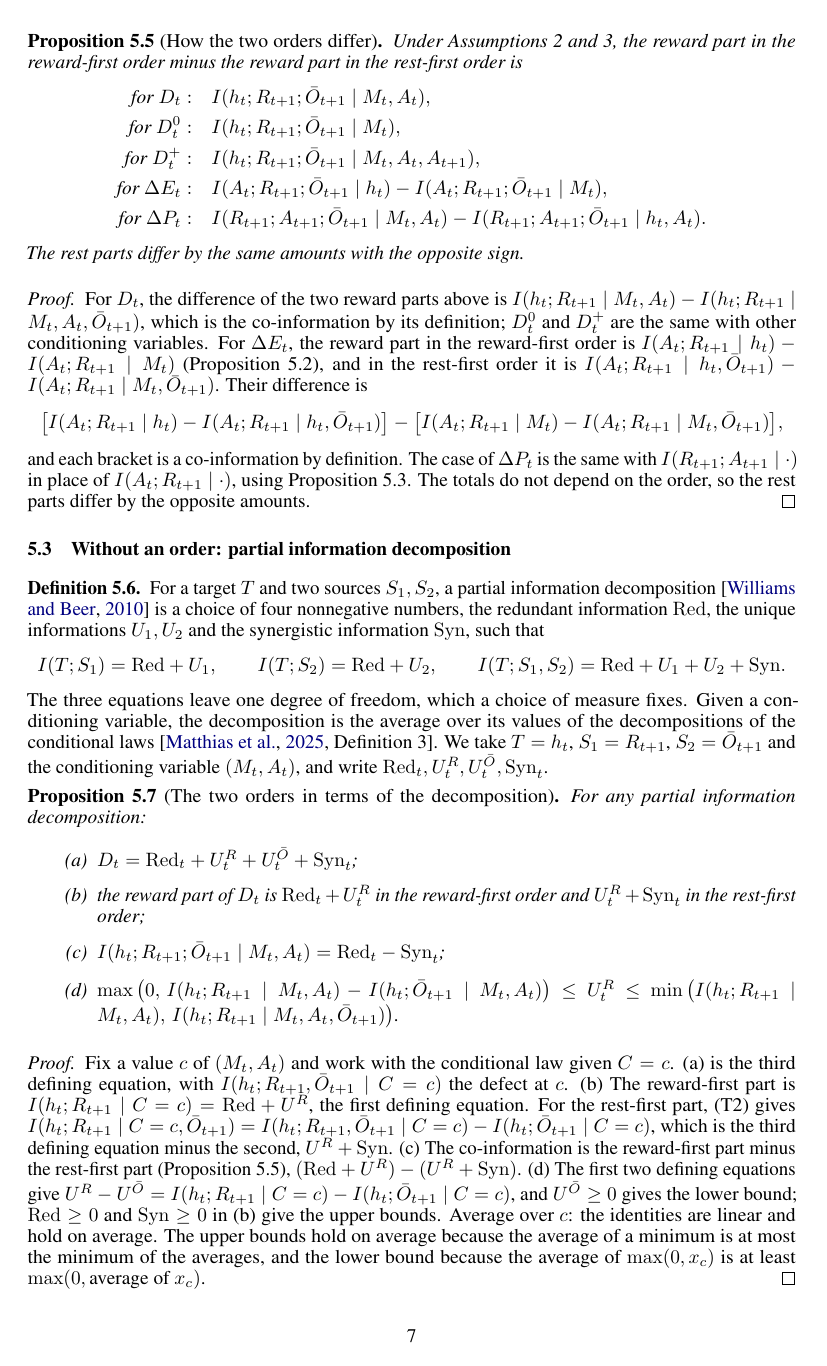
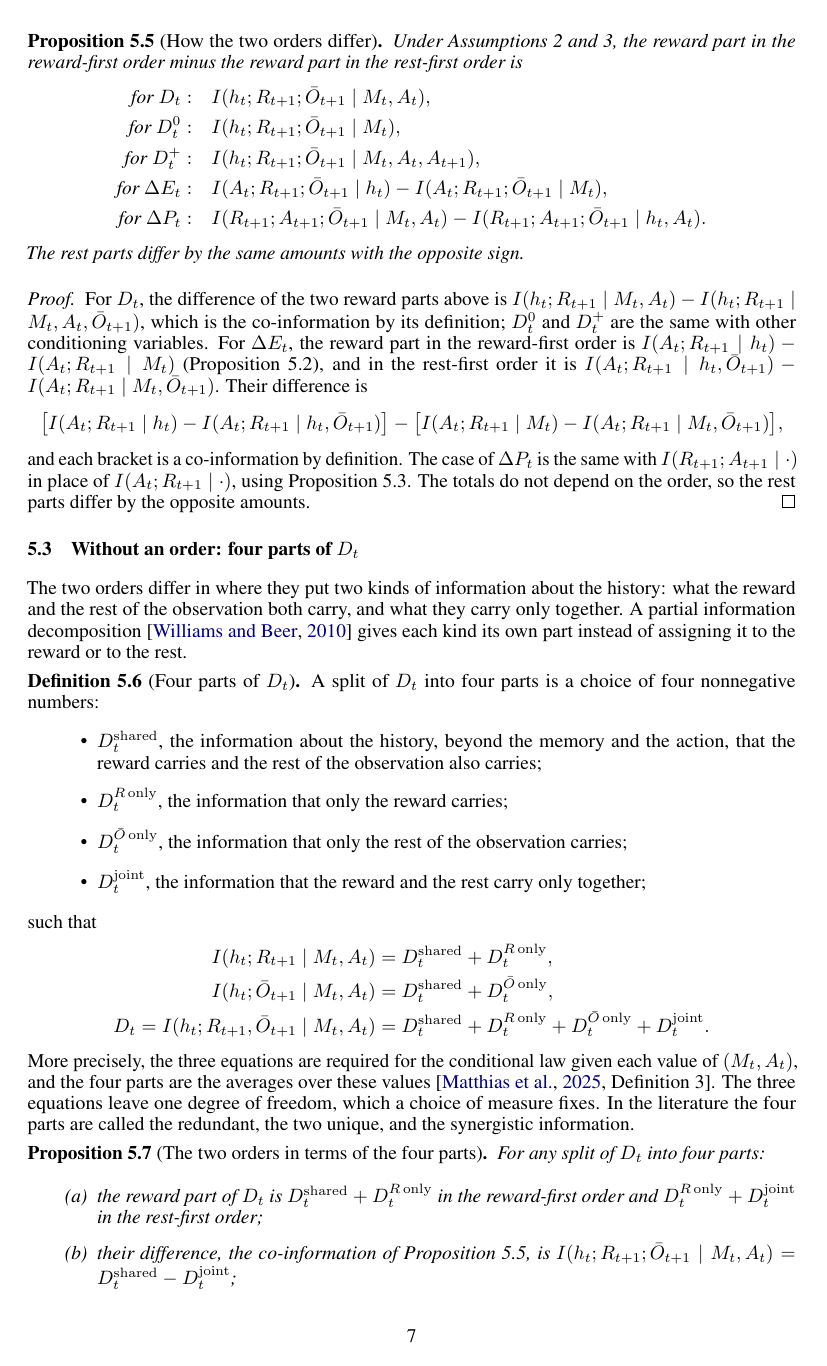
Before and after one commit to Beikewzh/Plasticity_Empowerment_Research_Note, a LaTeX paper (main.tex): page 7 of 12. Compiled offline with pdfLaTeX.

Commit message:
Notation: section 5.3 names the four parts of D_t in the note's terms (shared, reward only, rest only, joint) instead of Red/U/Syn, and states the difference between the orders as shared minus joint; section 6 drops U_{t+1} and writes (M_t,A_t,O_{t+1}) out, lists the second-step terms one per line and explains the subscript t,1; checks rerun on Mila, all pass
Co-Authored-By: Claude Opus 5.5 <noreply@anthropic.com>

```diff
--- a/main.tex
+++ b/main.tex
@@ -400,20 +400,30 @@ For $D_t$, the difference of the two reward parts above is $I(h_t;R_{t+1}\mid M_
 and each bracket is a co-information by definition. The case of $\dP_t$ is the same with $I(R_{t+1};A_{t+1}\mid\cdot)$ in place of $I(A_t;R_{t+1}\mid\cdot)$, using Proposition~\ref{prop:xy-P}. The totals do not depend on the order, so the rest parts differ by the opposite amounts.
 \end{proof}
 
-\subsection{Without an order: partial information decomposition}
+\subsection{Without an order: four parts of $D_t$}
 
-\begin{definition}
-For a target $T$ and two sources $S_1,S_2$, a partial information decomposition \citep{williams2010nonnegative} is a choice of four nonnegative numbers, the redundant information $\mathrm{Red}$, the unique informations $U_1,U_2$ and the synergistic information $\mathrm{Syn}$, such that
-\[
-I(T;S_1)=\mathrm{Red}+U_1,\qquad I(T;S_2)=\mathrm{Red}+U_2,\qquad I(T;S_1,S_2)=\mathrm{Red}+U_1+U_2+\mathrm{Syn}.
-\]
-The three equations leave one degree of freedom, which a choice of measure fixes. Given a conditioning variable, the decomposition is the average over its values of the decompositions of the conditional laws \citep[Definition~3]{matthias2025novel}. We take $T=h_t$, $S_1=R_{t+1}$, $S_2=\Ob_{t+1}$ and the conditioning variable $(M_t,A_t)$, and write $\mathrm{Red}_t,U^R_t,U^{\Ob}_t,\mathrm{Syn}_t$.
+The two orders differ in where they put two kinds of information about the history: what the reward and the rest of the observation both carry, and what they carry only together. A partial information decomposition \citep{williams2010nonnegative} gives each kind its own part instead of assigning it to the reward or to the rest.
+
+\begin{definition}[Four parts of $D_t$]\label{def:pid}
+A split of $D_t$ into four parts is a choice of four nonnegative numbers:
+\begin{itemize}
+\item $D^{\mathrm{shared}}_t$, the information about the history, beyond the memory and the action, that the reward carries and the rest of the observation also carries;
+\item $D^{R\,\mathrm{only}}_t$, the information that only the reward carries;
+\item $D^{\Ob\,\mathrm{only}}_t$, the information that only the rest of the observation carries;
+\item $D^{\mathrm{joint}}_t$, the information that the reward and the rest carry only together;
+\end{itemize}
+such that
+\begin{align*}
+I(h_t;R_{t+1}\mid M_t,A_t)&=D^{\mathrm{shared}}_t+D^{R\,\mathrm{only}}_t,\\
+I(h_t;\Ob_{t+1}\mid M_t,A_t)&=D^{\mathrm{shared}}_t+D^{\Ob\,\mathrm{only}}_t,\\
+D_t=I(h_t;R_{t+1},\Ob_{t+1}\mid M_t,A_t)&=D^{\mathrm{shared}}_t+D^{R\,\mathrm{only}}_t+D^{\Ob\,\mathrm{only}}_t+D^{\mathrm{joint}}_t.
+\end{align*}
+More precisely, the three equations are required for the conditional law given each value of $(M_t,A_t)$, and the four parts are the averages over these values \citep[Definition~3]{matthias2025novel}. The three equations leave one degree of freedom, which a choice of measure fixes. In the literature the four parts are called the redundant, the two unique, and the synergistic information.
 \end{definition}
 
-\begin{proposition}[The two orders in terms of the decomposition]\label{prop:pid}
-For any partial information decomposition:
+\begin{proposition}[The two orders in terms of the four parts]\label{prop:pid}
+For any split of $D_t$ into four parts:
 \begin{enumerate}
-\item[(a)] $D_t=\mathrm{Red}_t+U^R_t+U^{\Ob}_t+\mathrm{Syn}_t$;
-\item[(b)] the reward part of $D_t$ is $\mathrm{Red}_t+U^R_t$ in the reward-first order and $U^R_t+\mathrm{Syn}_t$ in the rest-first order;
-\item[(c)] $I(h_t;R_{t+1};\Ob_{t+1}\mid M_t,A_t)=\mathrm{Red}_t-\mathrm{Syn}_t$;
-\item[(d)] $\max\big(0,\,I(h_t;R_{t+1}\mid M_t,A_t)-I(h_t;\Ob_{t+1}\mid M_t,A_t)\big)\le U^R_t\le\min\big(I(h_t;R_{t+1}\mid M_t,A_t),\,I(h_t;R_{t+1}\mid M_t,A_t,\Ob_{t+1})\big)$.
+\item[(a)] the reward part of $D_t$ is $D^{\mathrm{shared}}_t+D^{R\,\mathrm{only}}_t$ in the reward-first order and $D^{R\,\mathrm{only}}_t+D^{\mathrm{joint}}_t$ in the rest-first order;
+\item[(b)] their difference, the co-information of Proposition~\ref{prop:orderdiff}, is $I(h_t;R_{t+1};\Ob_{t+1}\mid M_t,A_t)=D^{\mathrm{shared}}_t-D^{\mathrm{joint}}_t$;
+\item[(c)] the part that only the reward carries is bounded, whatever the measure, by
@@ -421,4 +435,3 @@ For any partial information decomposition:
 \end{proposition}
 
 \begin{proof}
-Fix a value $c$ of $(M_t,A_t)$ and work with the conditional law given $C=c$. (a) is the third defining equation, with $I(h_t;R_{t+1},\Ob_{t+1}\mid C=c)$ the defect at $c$. (b) The reward-first part is $I(h_t;R_{t+1}\mid C=c)=\mathrm{Red}+U^R$, the first defining equation. For the rest-first part, (T2) gives $I(h_t;R_{t+1}\mid C=c,\Ob_{t+1})=I(h_t;R_{t+1},\Ob_{t+1}\mid C=c)-I(h_t;\Ob_{t+1}\mid C=c)$, which is the third defining equation minus the second, $U^R+\mathrm{Syn}$. (c) The co-information is the reward-first part minus the rest-first part (Proposition~\ref{prop:orderdiff}), $(\mathrm{Red}+U^R)-(U^R+\mathrm{Syn})$. (d) The first two defining equations give $U^R-U^{\Ob}=I(h_t;R_{t+1}\mid C=c)-I(h_t;\Ob_{t+1}\mid C=c)$, and $U^{\Ob}\ge0$ gives the lower bound; $\mathrm{Red}\ge0$ and $\mathrm{Syn}\ge0$ in (b) give the upper bounds. Average over $c$: the identities are linear and hold on average. The upper bounds hold on average because the average of a minimum is at most the minimum of the averages, and the lower bound because the average of $\max(0,x_c)$ is at least $\max(0,\text{average of }x_c)$.
```
Also changed, not shown: checks/verify_note_output.txt (+1 -1 lines), main.tex (42 more changed lines), 1 other file.
